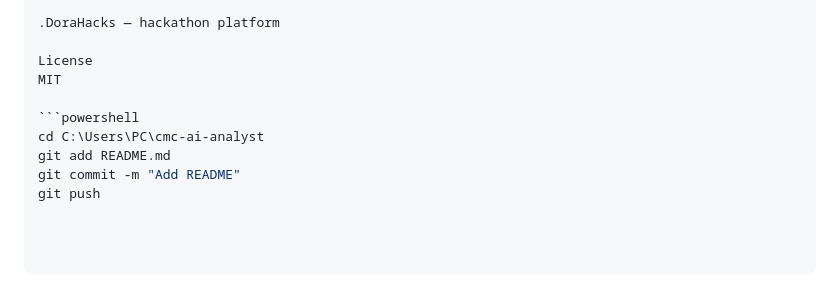
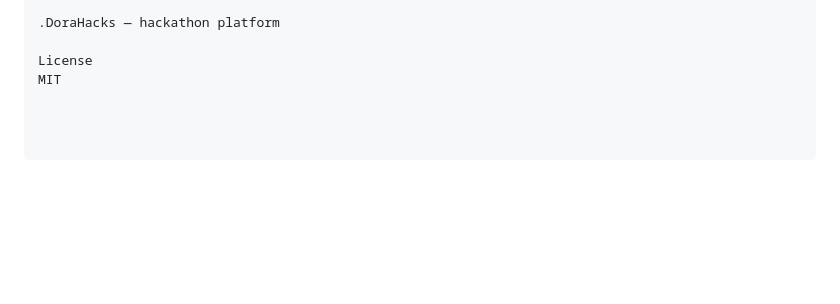
Before and after one commit to Abbagigo13/cmc-ai-analyst, a Markdown page: README.md, the part around the change. GitHub-like rendering; blank space fills up the shorter version.

Commit message:
Remove Git commands from README
Removed outdated Git commands from README.

````diff
--- a/README.md
+++ b/README.md
@@ -253,9 +253,3 @@ Acknowledgements
 
 License
 MIT
-
-```powershell
-cd C:\Users\PC\cmc-ai-analyst
-git add README.md
-git commit -m "Add README"
-git push
````
